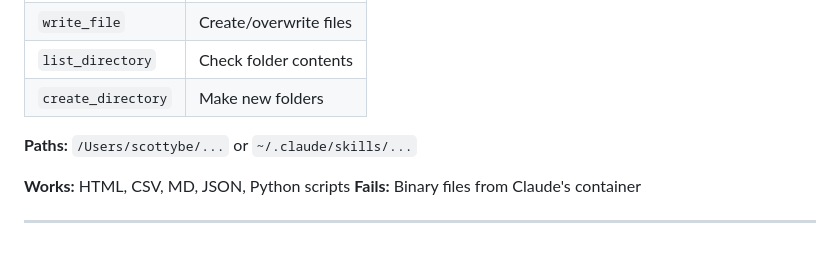
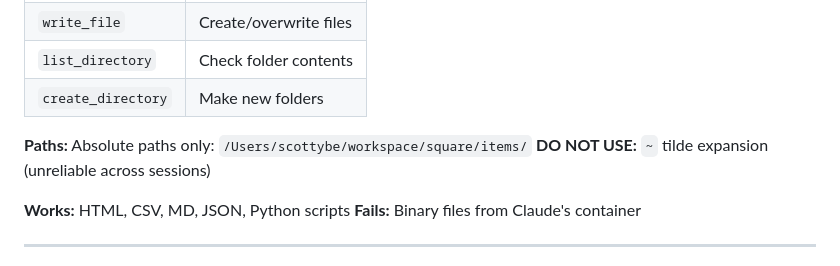
Before and after one commit to richmondgeneral/skills, a Markdown page: rg-full-auto/references/mcp-connectors.md, the part around the change. Drawn GitHub-style.

```diff
--- a/rg-full-auto/references/mcp-connectors.md
+++ b/rg-full-auto/references/mcp-connectors.md
@@ -13,7 +13,8 @@ Last updated: 2024-12-20
 | `list_directory` | Check folder contents |
 | `create_directory` | Make new folders |
 
-**Paths:** `/Users/scottybe/...` or `~/.claude/skills/...`
+**Paths:** Absolute paths only: `/Users/scottybe/workspace/square/items/`
+**DO NOT USE:** `~` tilde expansion (unreliable across sessions)
 
 **Works:** HTML, CSV, MD, JSON, Python scripts
 **Fails:** Binary files from Claude's container
```
Also changed, not shown: rg-full-auto/references/system-paths.md (added, +95 -0 lines).
